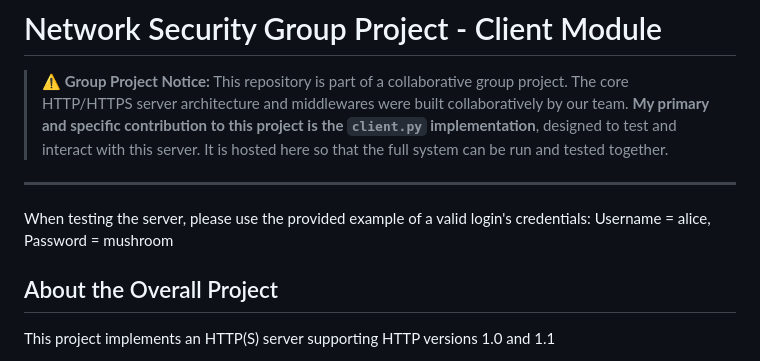
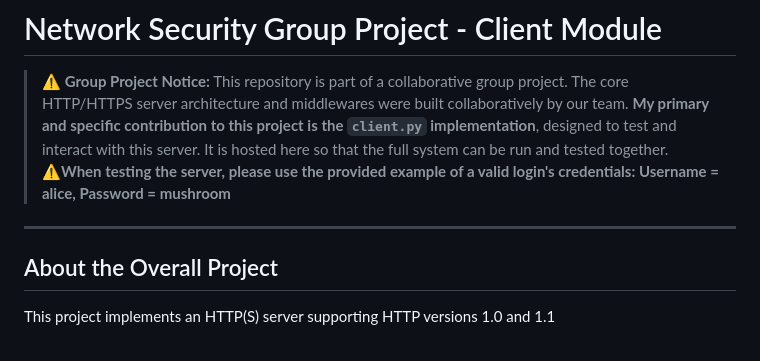
Before and after one commit to yanis-devs/network-security-group-project, a Markdown page: README.md, the part around the change. Drawn GitHub-style.

```diff
--- a/README.md
+++ b/README.md
@@ -1,9 +1,10 @@
 # Network Security Group Project - Client Module
 
 > **⚠️ Group Project Notice:** This repository is part of a collaborative group project. The core HTTP/HTTPS server architecture and middlewares were built collaboratively by our team. **My primary and specific contribution to this project is the `client.py` implementation**, designed to test and interact with this server. It is hosted here so that the full system can be run and tested together.
+**⚠️When testing the server, please use the provided example of a valid login's credentials: Username = alice, Password = mushroom**
 
 ---
-When testing the server, please use the provided example of a valid login's credentials: Username = alice, Password = mushroom
+
 ## About the Overall Project
 This project implements an HTTP(S) server supporting HTTP versions 1.0 and 1.1
 
```
